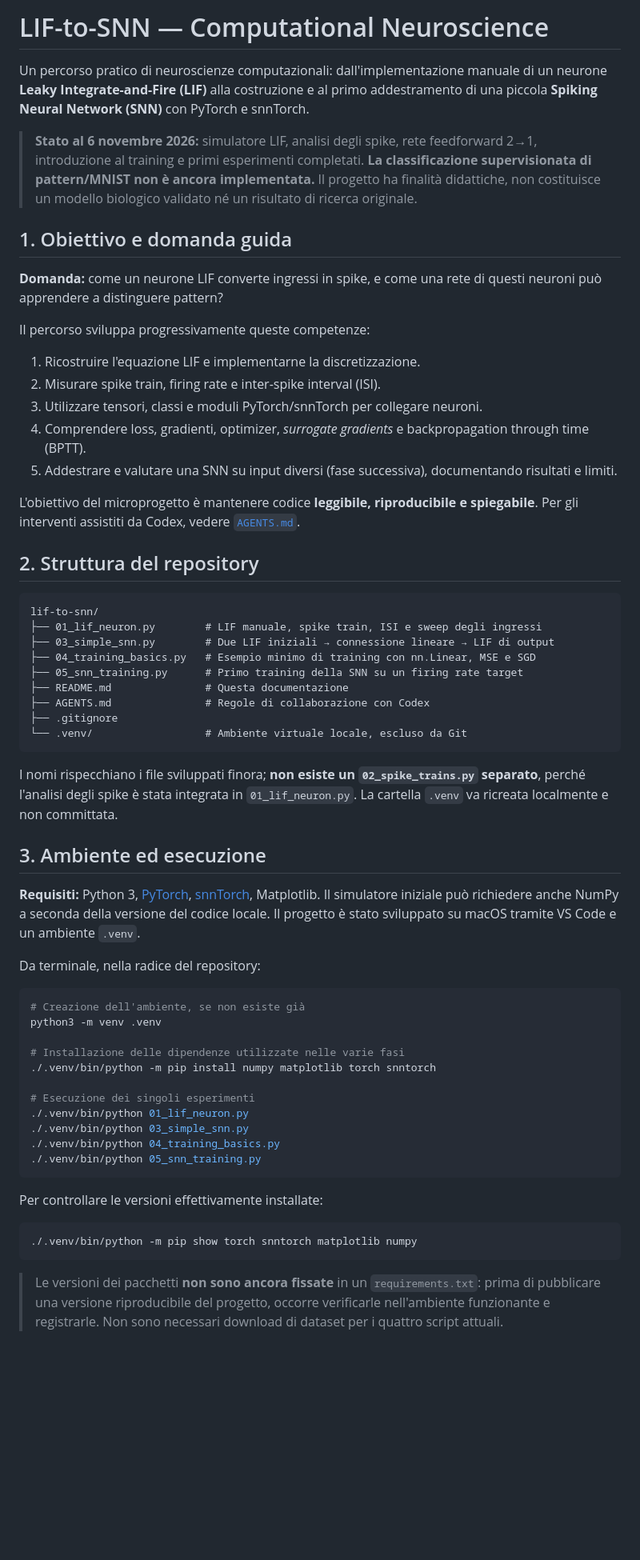
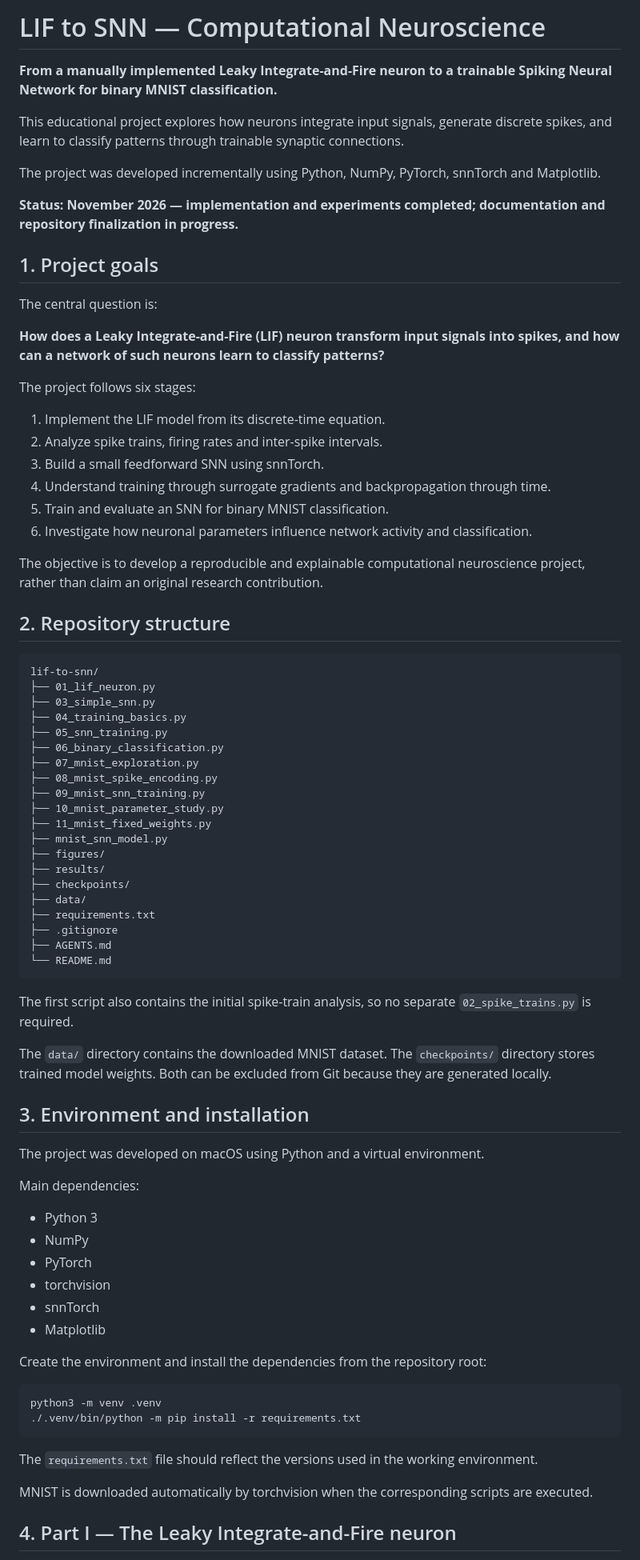
Before and after one commit to pietroferrari08/lif-to-snn, a Markdown page: README.md, the part around one of its changes. Shown at 80% size. Rendered like a GitHub page; blank space fills up the shorter version.

````diff
--- a/README.md
+++ b/README.md
@@ -1,64 +1,82 @@
-# LIF-to-SNN — Computational Neuroscience
+# LIF to SNN — Computational Neuroscience
 
-Un percorso pratico di neuroscienze computazionali: dall'implementazione manuale di un neurone **Leaky Integrate-and-Fire (LIF)** alla costruzione e al primo addestramento di una piccola **Spiking Neural Network (SNN)** con PyTorch e snnTorch.
+**From a manually implemented Leaky Integrate-and-Fire neuron to a trainable Spiking Neural Network for binary MNIST classification.**
 
-> **Stato al 6 novembre 2026:** simulatore LIF, analisi degli spike, rete feedforward 2→1, introduzione al training e primi esperimenti completati. **La classificazione supervisionata di pattern/MNIST non è ancora implementata.** Il progetto ha finalità didattiche, non costituisce un modello biologico validato né un risultato di ricerca originale.
+This educational project explores how neurons integrate input signals, generate discrete spikes, and learn to classify patterns through trainable synaptic connections.
 
-## 1. Obiettivo e domanda guida
+The project was developed incrementally using Python, NumPy, PyTorch, snnTorch and Matplotlib.
 
-**Domanda:** come un neurone LIF converte ingressi in spike, e come una rete di questi neuroni può apprendere a distinguere pattern?
+**Status: November 2026 — implementation and experiments completed; documentation and repository finalization in progress.**
 
-Il percorso sviluppa progressivamente queste competenze:
+## 1. Project goals
 
-1. Ricostruire l'equazione LIF e implementarne la discretizzazione.
-2. Misurare spike train, firing rate e inter-spike interval (ISI).
-3. Utilizzare tensori, classi e moduli PyTorch/snnTorch per collegare neuroni.
-4. Comprendere loss, gradienti, optimizer, *surrogate gradients* e backpropagation through time (BPTT).
-5. Addestrare e valutare una SNN su input diversi (fase successiva), documentando risultati e limiti.
+The central question is:
 
-L'obiettivo del microprogetto è mantenere codice **leggibile, riproducibile e spiegabile**. Per gli interventi assistiti da Codex, vedere [`AGENTS.md`](AGENTS.md).
+**How does a Leaky Integrate-and-Fire (LIF) neuron transform input signals into spikes, and how can a network of such neurons learn to classify patterns?**
 
-## 2. Struttura del repository
+The project follows six stages:
+
+1. Implement the LIF model from its discrete-time equation.
+2. Analyze spike trains, firing rates and inter-spike intervals.
+3. Build a small feedforward SNN using snnTorch.
+4. Understand training through surrogate gradients and backpropagation through time.
+5. Train and evaluate an SNN for binary MNIST classification.
+6. Investigate how neuronal parameters influence network activity and classification.
+
+The objective is to develop a reproducible and explainable computational neuroscience project, rather than claim an original research contribution.
+
+## 2. Repository structure
 
 ```text
 lif-to-snn/
-├── 01_lif_neuron.py        # LIF manuale, spike train, ISI e sweep degli ingressi
-├── 03_simple_snn.py        # Due LIF iniziali → connessione lineare → LIF di output
-├── 04_training_basics.py   # Esempio minimo di training con nn.Linear, MSE e SGD
-├── 05_snn_training.py      # Primo training della SNN su un firing rate target
-├── README.md               # Questa documentazione
-├── AGENTS.md               # Regole di collaborazione con Codex
+├── 01_lif_neuron.py
+├── 03_simple_snn.py
+├── 04_training_basics.py
+├── 05_snn_training.py
+├── 06_binary_classification.py
+├── 07_mnist_exploration.py
+├── 08_mnist_spike_encoding.py
+├── 09_mnist_snn_training.py
+├── 10_mnist_parameter_study.py
+├── 11_mnist_fixed_weights.py
+├── mnist_snn_model.py
+├── figures/
+├── results/
+├── checkpoints/
+├── data/
+├── requirements.txt
 ├── .gitignore
-└── .venv/                  # Ambiente virtuale locale, escluso da Git
+├── AGENTS.md
+└── README.md
 ```
 
-I nomi rispecchiano i file sviluppati finora; **non esiste un `02_spike_trains.py` separato**, perché l'analisi degli spike è stata integrata in `01_lif_neuron.py`. La cartella `.venv` va ricreata localmente e non committata.
+The first script also contains the initial spike-train analysis, so no separate `02_spike_trains.py` is required.
 
-## 3. Ambiente ed esecuzione
+The `data/` directory contains the downloaded MNIST dataset. The `checkpoints/` directory stores trained model weights. Both can be excluded from Git because they are generated locally.
 
-**Requisiti:** Python 3, [PyTorch](https://pytorch.org/), [snnTorch](https://snntorch.readthedocs.io/), Matplotlib. Il simulatore iniziale può richiedere anche NumPy a seconda della versione del codice locale. Il progetto è stato sviluppato su macOS tramite VS Code e un ambiente `.venv`.
+## 3. Environment and installation
 
-Da terminale, nella radice del repository:
+The project was developed on macOS using Python and a virtual environment.
+
+Main dependencies:
+
+- Python 3
+- NumPy
+- PyTorch
+- torchvision
+- snnTorch
+- Matplotlib
+
+Create the environment and install the dependencies from the repository root:
 
 ```bash
-# Creazione dell'ambiente, se non esiste già
 python3 -m venv .venv
-
-# Installazione delle dipendenze utilizzate nelle varie fasi
-./.venv/bin/python -m pip install numpy matplotlib torch snntorch
-
-# Esecuzione dei singoli esperimenti
-./.venv/bin/python 01_lif_neuron.py
-./.venv/bin/python 03_simple_snn.py
-./.venv/bin/python 04_training_basics.py
-./.venv/bin/python 05_snn_training.py
+./.venv/bin/python -m pip install -r requirements.txt
 ```
 
-Per controllare le versioni effettivamente installate:
+The `requirements.txt` file should reflect the versions used in the working environment.
 
-```bash
-./.venv/bin/python -m pip show torch snntorch matplotlib numpy
-```
+MNIST is downloaded automatically by torchvision when the corresponding scripts are executed.
 
-> Le versioni dei pacchetti **non sono ancora fissate** in un `requirements.txt`: prima di pubblicare una versione riproducibile del progetto, occorre verificarle nell'ambiente funzionante e registrarle. Non sono necessari download di dataset per i quattro script attuali.
+## 4. Part I — The Leaky Integrate-and-Fire neuron
 
````
Also changed, not shown: other parts of README.md (+343 -156 lines), figures/fixed_weights_spiking.png (added), figures/mnist_errors.png (added), figures/parameter_accuracy.png (added), figures/parameter_spiking.png (added), 10 other files.
